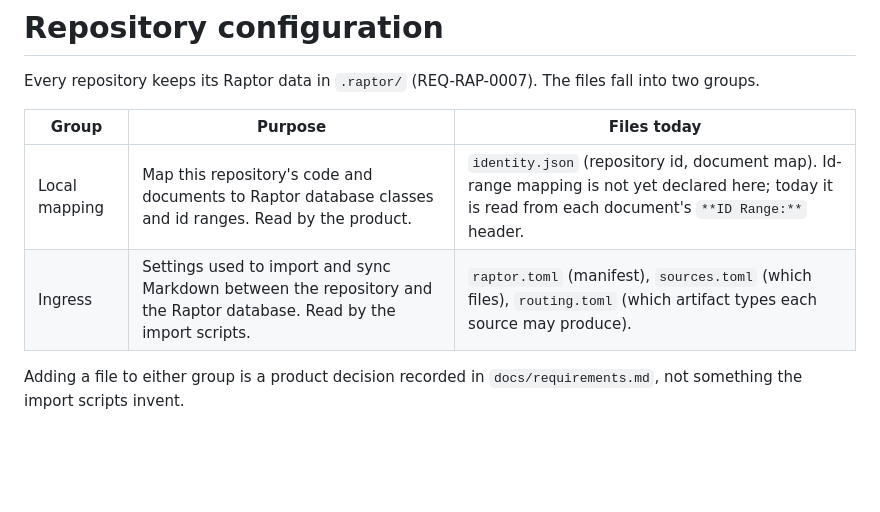
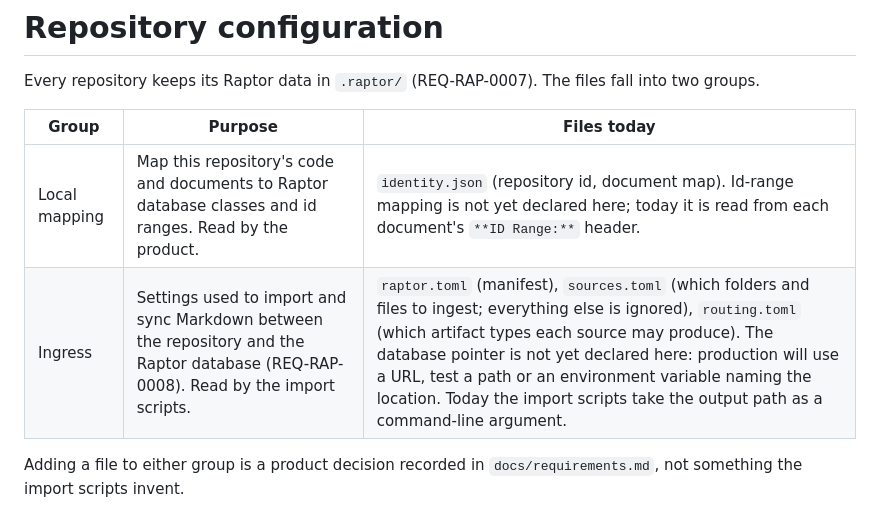
Before and after one commit to randlee/raptor, a Markdown page: docs/configuration.md, the part around the change. GitHub-like rendering; blank space fills up the shorter version.

```diff
--- a/docs/configuration.md
+++ b/docs/configuration.md
@@ -6,7 +6,7 @@ fall into two groups.
 | Group | Purpose | Files today |
 |---|---|---|
 | Local mapping | Map this repository's code and documents to Raptor database classes and id ranges. Read by the product. | `identity.json` (repository id, document map). Id-range mapping is not yet declared here; today it is read from each document's `**ID Range:**` header. |
-| Ingress | Settings used to import and sync Markdown between the repository and the Raptor database. Read by the import scripts. | `raptor.toml` (manifest), `sources.toml` (which files), `routing.toml` (which artifact types each source may produce). |
+| Ingress | Settings used to import and sync Markdown between the repository and the Raptor database (REQ-RAP-0008). Read by the import scripts. | `raptor.toml` (manifest), `sources.toml` (which folders and files to ingest; everything else is ignored), `routing.toml` (which artifact types each source may produce). The database pointer is not yet declared here: production will use a URL, test a path or an environment variable naming the location. Today the import scripts take the output path as a command-line argument. |
 
 Adding a file to either group is a product decision recorded in
 `docs/requirements.md`, not something the import scripts invent.
```
Also changed, not shown: docs/requirements.md (+11 -1 lines).
